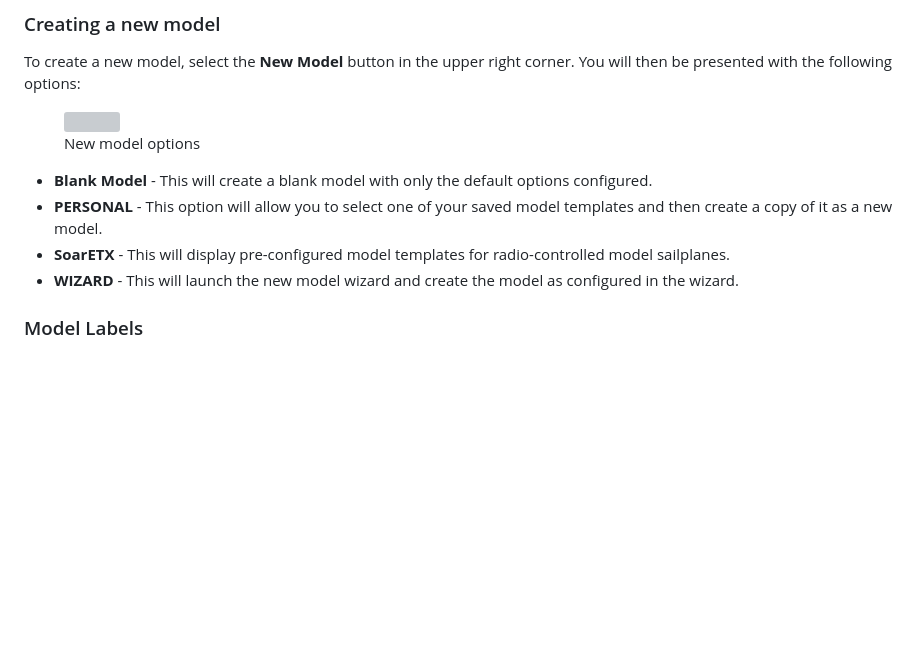
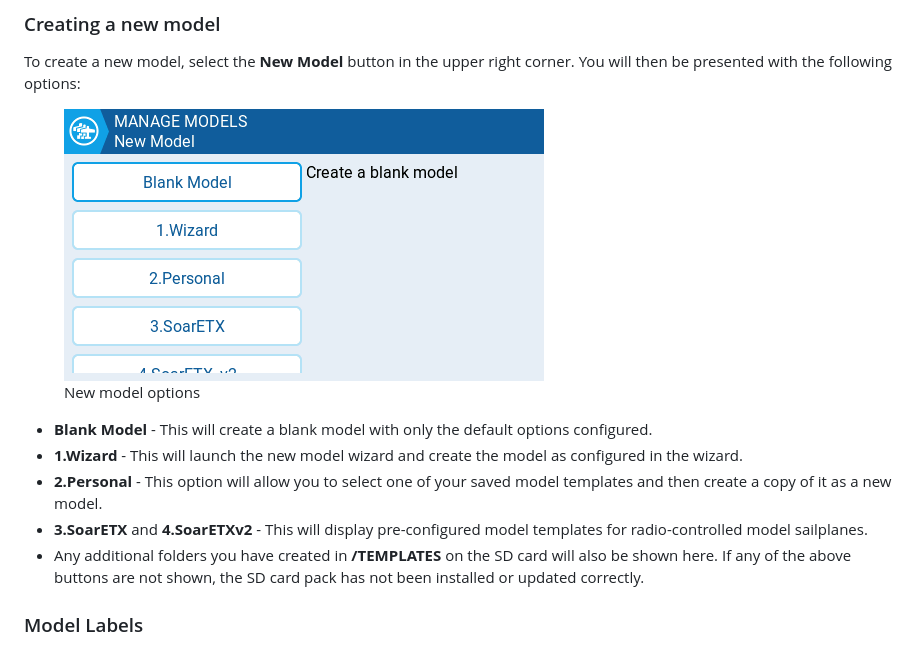
Before and after one commit to EdgeTX/edgetx-user-manual, a Markdown page: color-radios/select-model.md, the part around the change. Rendered like a GitHub page; pictures changed too: .gitbook/assets/screenshot_tx16s_24-05-13_09-10-02.png (added); blank space fills up the shorter version; grey boxes are pictures that could not be loaded.

Commit message:
GITBOOK-20: No subject

```diff
--- a/color-radios/select-model.md
+++ b/color-radios/select-model.md
@@ -28,12 +28,15 @@ Double-tapping on a non-active model (unhighlighted) will give you the following
 
 To create a new model, select the **New Model** button in the upper right corner. You will then be presented with the following options:&#x20;
 
-<figure><img src="../.gitbook/assets/newmodel.png" alt=""><figcaption><p>New model options</p></figcaption></figure>
+<figure><img src="../.gitbook/assets/screenshot_tx16s_24-05-13_09-10-02.png" alt=""><figcaption><p>New model options</p></figcaption></figure>
 
 * **Blank Model** - This will create a blank model with only the default options configured.
-* **PERSONAL** - This option will allow you to select one of your saved model templates and then create a copy of it as a new model.
-* **SoarETX** - This will display pre-configured model templates for radio-controlled model sailplanes.
-* **WIZARD** - This will launch the new model wizard and create the model as configured in the wizard.
+* **1.Wizard** - This will launch the new model wizard and create the model as configured in the wizard.&#x20;
+* **2.Personal** - This option will allow you to select one of your saved model templates and then create a copy of it as a new model.
+* **3.SoarETX** and **4.SoarETXv2** - This will display pre-configured model templates for radio-controlled model sailplanes.
+* Any additional folders you have created in **/TEMPLATES** on the SD card will also be shown here. If any of the above buttons are not shown, the SD card pack has not been installed or updated correctly.&#x20;
+
+
 
 ### Model Labels
 
```
Also changed, not shown: .gitbook/assets/screenshot_tx16s_24-05-13_09-07-16.png (added).
